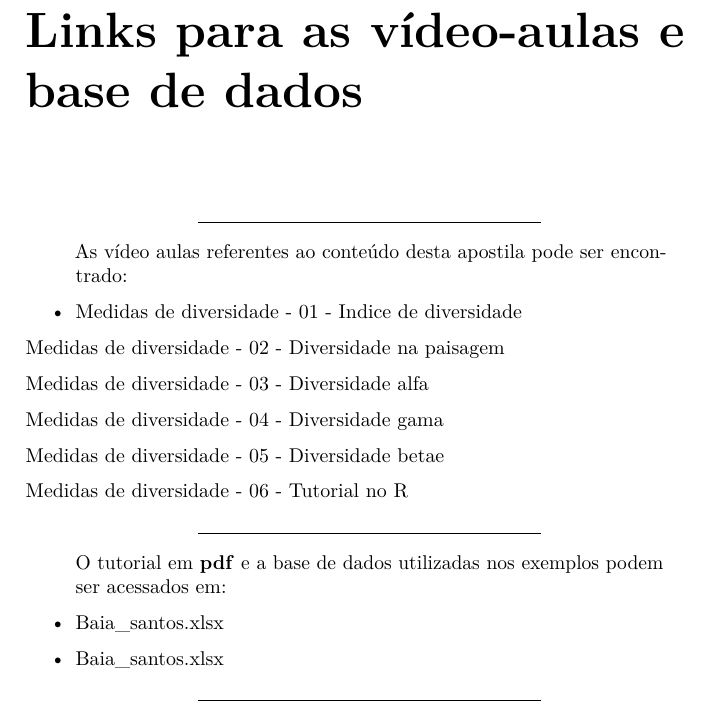
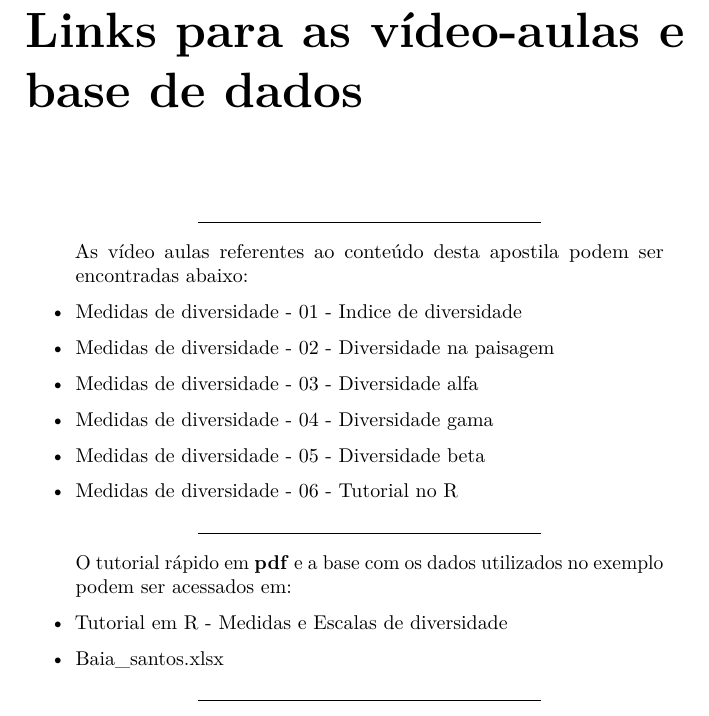
Before and after one commit to FCopf/MedidasDiversidade, a LaTeX book (docs/medidas-diversidade.tex): part of page 27 of 29, cut so that both start at the same text. Compiled offline with pdfLaTeX.

Commit message:
Tutorial rápido em R

```diff
--- a/docs/medidas-diversidade.tex
+++ b/docs/medidas-diversidade.tex
@@ -990,34 +990,33 @@ Após rodar estes comandos, as figuras serão salvas em sua pasta de trabalho, a
 \begin{center}\rule{0.5\linewidth}{0.5pt}\end{center}
 
 \begin{quote}
-As vídeo aulas referentes ao conteúdo desta apostila pode ser encontrado:
+As vídeo aulas referentes ao conteúdo desta apostila podem ser encontradas abaixo:
 \end{quote}
 
 \begin{itemize}
-\tightlist
 \item
   Medidas de diversidade - 01 - Indice de diversidade
+\item
+  Medidas de diversidade - 02 - Diversidade na paisagem
+\item
+  Medidas de diversidade - 03 - Diversidade alfa
+\item
+  Medidas de diversidade - 04 - Diversidade gama
+\item
+  Medidas de diversidade - 05 - Diversidade beta
+\item
+  Medidas de diversidade - 06 - Tutorial no R
 \end{itemize}
-
-Medidas de diversidade - 02 - Diversidade na paisagem
-
-Medidas de diversidade - 03 - Diversidade alfa
-
-Medidas de diversidade - 04 - Diversidade gama
-
-Medidas de diversidade - 05 - Diversidade betae
-
-Medidas de diversidade - 06 - Tutorial no R
 
 \begin{center}\rule{0.5\linewidth}{0.5pt}\end{center}
 
 \begin{quote}
-O tutorial em \textbf{pdf} e a base de dados utilizadas nos exemplos podem ser acessados em:
+O tutorial rápido em \textbf{pdf} e a base com os dados utilizados no exemplo podem ser acessados em:
 \end{quote}
 
 \begin{itemize}
 \item
-  Baia\_santos.xlsx
+  Tutorial em R - Medidas e Escalas de diversidade
 \item
   Baia\_santos.xlsx
 \end{itemize}
```
Also changed, not shown: _bookdown_files/medidas-diversidade_files/figure-html/unnamed-chunk-26-1.png, _bookdown_files/medidas-diversidade_files/figure-html/unnamed-chunk-30-1.png, _bookdown_files/medidas-diversidade_files/figure-latex/unnamed-chunk-26-1.pdf, _bookdown_files/medidas-diversidade_files/figure-latex/unnamed-chunk-27-1.pdf, _bookdown_files/medidas-diversidade_files/figure-latex/unnamed-chunk-30-1.pdf, _bookdown_files/medidas-diversidade_files/figure-latex/unnamed-chunk-41-1.pdf, docs/medidas-diversidade_files/figure-html/unnamed-chunk-26-1.png, docs/medidas-diversidade_files/figure-html/unnamed-chunk-30-1.png, imagens/Diversidade_alfa.png, imagens/Diversidade_gama.png, 4 other files.
